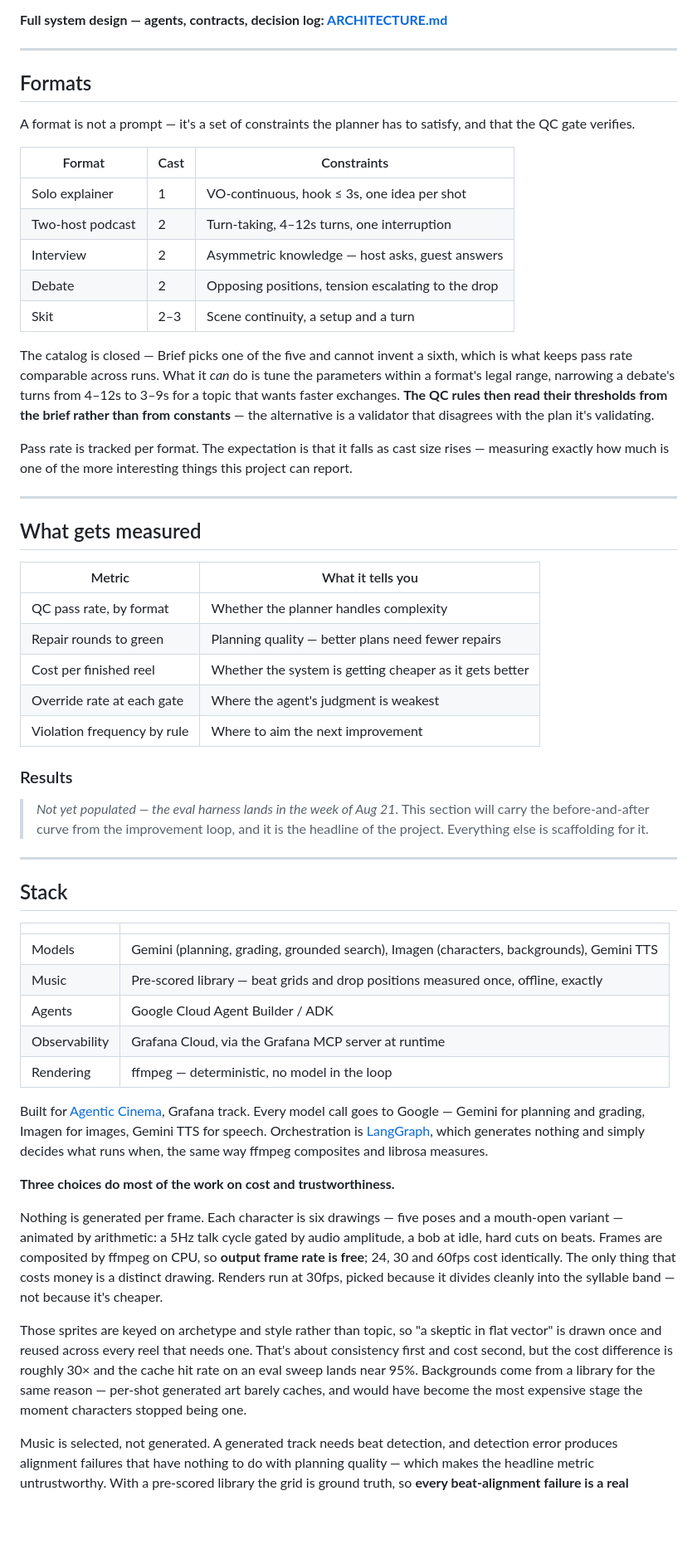
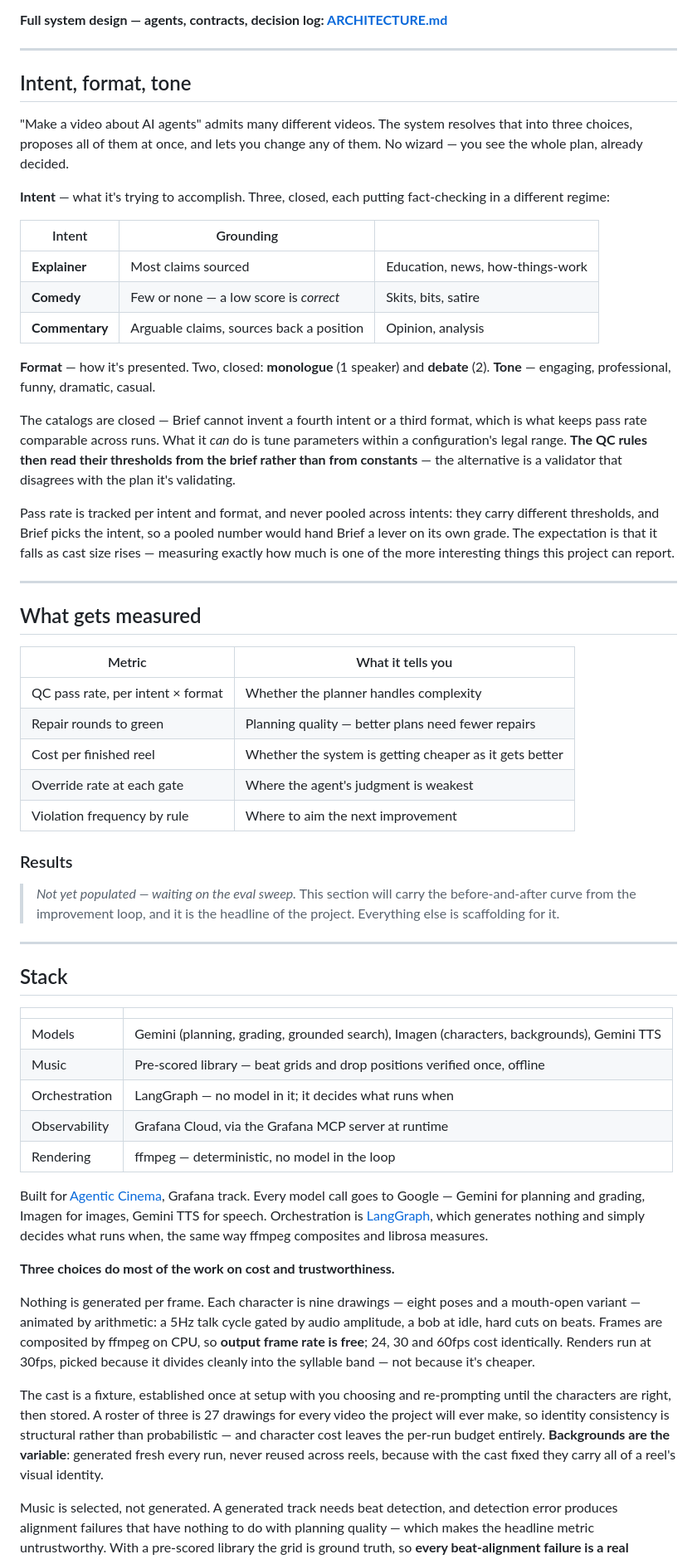
Before and after one commit to ypatodkar/real-agent, a Markdown page: README.md, the part around one of its changes. Shown at 83% size. Rendered like a GitHub page; blank space fills up the shorter version.

```diff
--- a/README.md
+++ b/README.md
@@ -64,21 +64,23 @@ Two gates, both on text, and how chatty they are is one number: **`involvement:
 
 ---
 
-## Formats
+## Intent, format, tone
 
-A format is not a prompt — it's a set of constraints the planner has to satisfy, and that the QC gate verifies.
+"Make a video about AI agents" admits many different videos. The system resolves that into three choices, proposes all of them at once, and lets you change any of them. No wizard — you see the whole plan, already decided.
 
-| Format | Cast | Constraints |
+**Intent** — what it's trying to accomplish. Three, closed, each putting fact-checking in a different regime:
+
+| Intent | Grounding | |
 |---|---|---|
-| Solo explainer | 1 | VO-continuous, hook ≤ 3s, one idea per shot |
-| Two-host podcast | 2 | Turn-taking, 4–12s turns, one interruption |
-| Interview | 2 | Asymmetric knowledge — host asks, guest answers |
-| Debate | 2 | Opposing positions, tension escalating to the drop |
-| Skit | 2–3 | Scene continuity, a setup and a turn |
+| **Explainer** | Most claims sourced | Education, news, how-things-work |
+| **Comedy** | Few or none — a low score is *correct* | Skits, bits, satire |
+| **Commentary** | Arguable claims, sources back a position | Opinion, analysis |
 
-The catalog is closed — Brief picks one of the five and cannot invent a sixth, which is what keeps pass rate comparable across runs. What it *can* do is tune the parameters within a format's legal range, narrowing a debate's turns from 4–12s to 3–9s for a topic that wants faster exchanges. **The QC rules then read their thresholds from the brief rather than from constants** — the alternative is a validator that disagrees with the plan it's validating.
+**Format** — how it's presented. Two, closed: **monologue** (1 speaker) and **debate** (2). **Tone** — engaging, professional, funny, dramatic, casual.
 
-Pass rate is tracked per format. The expectation is that it falls as cast size rises — measuring exactly how much is one of the more interesting things this project can report.
+The catalogs are closed — Brief cannot invent a fourth intent or a third format, which is what keeps pass rate comparable across runs. What it *can* do is tune parameters within a configuration's legal range. **The QC rules then read their thresholds from the brief rather than from constants** — the alternative is a validator that disagrees with the plan it's validating.
+
+Pass rate is tracked per intent and format, and never pooled across intents: they carry different thresholds, and Brief picks the intent, so a pooled number would hand Brief a lever on its own grade. The expectation is that it falls as cast size rises — measuring exactly how much is one of the more interesting things this project can report.
 
 ---
 
@@ -86,7 +88,7 @@ Pass rate is tracked per format. The expectation is that it falls as cast size r
 
 | Metric | What it tells you |
 |---|---|
-| QC pass rate, by format | Whether the planner handles complexity |
+| QC pass rate, per intent × format | Whether the planner handles complexity |
 | Repair rounds to green | Planning quality — better plans need fewer repairs |
 | Cost per finished reel | Whether the system is getting cheaper as it gets better |
 | Override rate at each gate | Where the agent's judgment is weakest |
@@ -94,7 +96,7 @@ Pass rate is tracked per format. The expectation is that it falls as cast size r
 
 ### Results
 
-> _Not yet populated — the eval harness lands in the week of Aug 21._
+> _Not yet populated — waiting on the eval sweep._
 > This section will carry the before-and-after curve from the improvement loop, and it is the headline of the project. Everything else is scaffolding for it.
 
 ---
@@ -104,8 +106,8 @@ Pass rate is tracked per format. The expectation is that it falls as cast size r
 | | |
 |---|---|
 | Models | Gemini (planning, grading, grounded search), Imagen (characters, backgrounds), Gemini TTS |
-| Music | Pre-scored library — beat grids and drop positions measured once, offline, exactly |
-| Agents | Google Cloud Agent Builder / ADK |
+| Music | Pre-scored library — beat grids and drop positions verified once, offline |
+| Orchestration | LangGraph — no model in it; it decides what runs when |
 | Observability | Grafana Cloud, via the Grafana MCP server at runtime |
 | Rendering | ffmpeg — deterministic, no model in the loop |
 
@@ -113,9 +115,9 @@ Built for [Agentic Cinema](https://agentic-cinema.devpost.com/), Grafana track.
 
 **Three choices do most of the work on cost and trustworthiness.**
 
-Nothing is generated per frame. Each character is six drawings — five poses and a mouth-open variant — animated by arithmetic: a 5Hz talk cycle gated by audio amplitude, a bob at idle, hard cuts on beats. Frames are composited by ffmpeg on CPU, so **output frame rate is free**; 24, 30 and 60fps cost identically. The only thing that costs money is a distinct drawing. Renders run at 30fps, picked because it divides cleanly into the syllable band — not because it's cheaper.
+Nothing is generated per frame. Each character is nine drawings — eight poses and a mouth-open variant — animated by arithmetic: a 5Hz talk cycle gated by audio amplitude, a bob at idle, hard cuts on beats. Frames are composited by ffmpeg on CPU, so **output frame rate is free**; 24, 30 and 60fps cost identically. Renders run at 30fps, picked because it divides cleanly into the syllable band — not because it's cheaper.
 
-Those sprites are keyed on archetype and style rather than topic, so "a skeptic in flat vector" is drawn once and reused across every reel that needs one. That's about consistency first and cost second, but the cost difference is roughly 30× and the cache hit rate on an eval sweep lands near 95%. Backgrounds come from a library for the same reason — per-shot generated art barely caches, and would have become the most expensive stage the moment characters stopped being one.
+The cast is a fixture, established once at setup with you choosing and re-prompting until the characters are right, then stored. A roster of three is 27 drawings for every video the project will ever make, so identity consistency is structural rather than probabilistic — and character cost leaves the per-run budget entirely. **Backgrounds are the variable**: generated fresh every run, never reused across reels, because with the cast fixed they carry all of a reel's visual identity.
 
 Music is selected, not generated. A generated track needs beat detection, and detection error produces alignment failures that have nothing to do with planning quality — which makes the headline metric untrustworthy. With a pre-scored library the grid is ground truth, so **every beat-alignment failure is a real planning failure.** Generation can be swapped back in later; the interface downstream is `{track, grid, drop_s}` either way.
 
```
Also changed, not shown: other parts of README.md (+9 -9 lines), ARCHITECTURE.md (+38 -38 lines).
